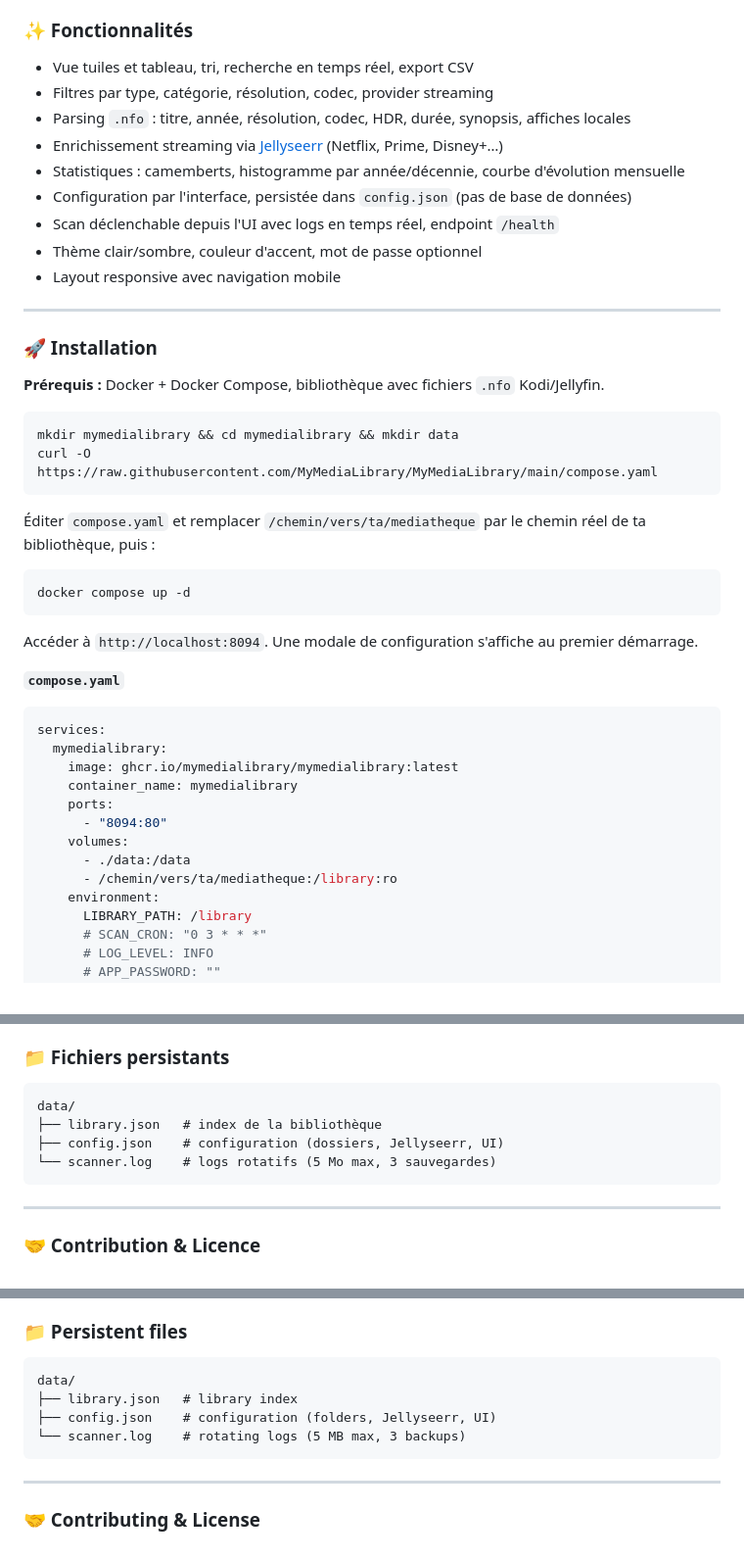
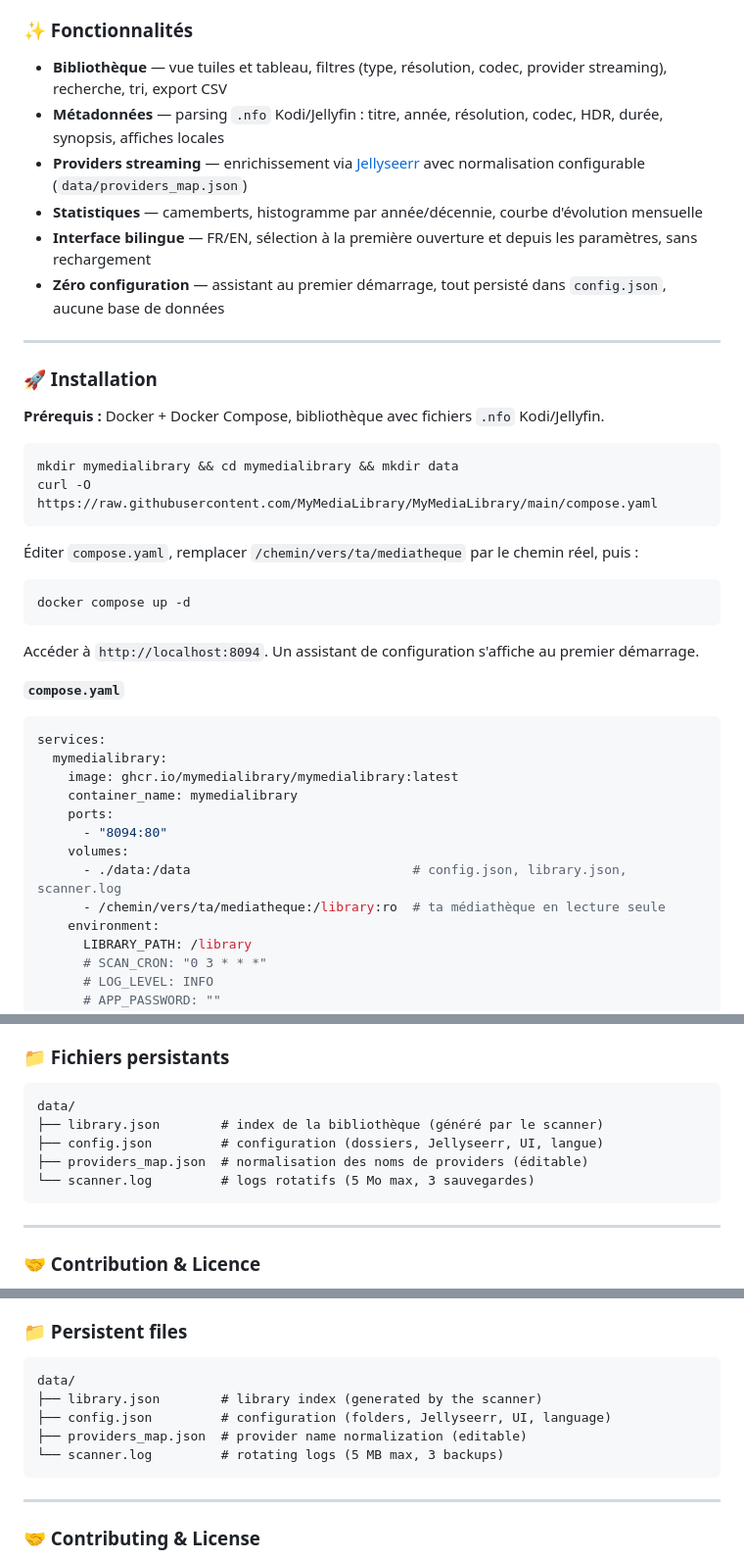
Before and after one commit to MyMediaLibrary/MyMediaLibrary, a Markdown page: README.md, 3 parts joined by grey strips. Shown at 98% size. Rendered like a GitHub page.

Commit message:
docs: README mis à jour — 6 fonctionnalités clés + providers_map.json + i18n
Co-Authored-By: Claude Sonnet 4.6 <noreply@anthropic.com>

````diff
--- a/README.md
+++ b/README.md
@@ -11,15 +11,12 @@
 
 ### ✨ Fonctionnalités
 
-- Vue tuiles et tableau, tri, recherche en temps réel, export CSV
-- Filtres par type, catégorie, résolution, codec, provider streaming
-- Parsing `.nfo` : titre, année, résolution, codec, HDR, durée, synopsis, affiches locales
-- Enrichissement streaming via [Jellyseerr](https://github.com/Fallenbagel/jellyseerr) (Netflix, Prime, Disney+…)
-- Statistiques : camemberts, histogramme par année/décennie, courbe d'évolution mensuelle
-- Configuration par l'interface, persistée dans `config.json` (pas de base de données)
-- Scan déclenchable depuis l'UI avec logs en temps réel, endpoint `/health`
-- Thème clair/sombre, couleur d'accent, mot de passe optionnel
-- Layout responsive avec navigation mobile
+- **Bibliothèque** — vue tuiles et tableau, filtres (type, résolution, codec, provider streaming), recherche, tri, export CSV
+- **Métadonnées** — parsing `.nfo` Kodi/Jellyfin : titre, année, résolution, codec, HDR, durée, synopsis, affiches locales
+- **Providers streaming** — enrichissement via [Jellyseerr](https://github.com/Fallenbagel/jellyseerr) avec normalisation configurable (`data/providers_map.json`)
+- **Statistiques** — camemberts, histogramme par année/décennie, courbe d'évolution mensuelle
+- **Interface bilingue** — FR/EN, sélection à la première ouverture et depuis les paramètres, sans rechargement
+- **Zéro configuration** — assistant au premier démarrage, tout persisté dans `config.json`, aucune base de données
 
 ---
 
@@ -32,13 +29,13 @@ mkdir mymedialibrary && cd mymedialibrary && mkdir data
 curl -O https://raw.githubusercontent.com/MyMediaLibrary/MyMediaLibrary/main/compose.yaml
 ```
 
-Éditer `compose.yaml` et remplacer `/chemin/vers/ta/mediatheque` par le chemin réel de ta bibliothèque, puis :
+Éditer `compose.yaml`, remplacer `/chemin/vers/ta/mediatheque` par le chemin réel, puis :
 
 ```bash
 docker compose up -d
 ```
 
-Accéder à `http://localhost:8094`. Une modale de configuration s'affiche au premier démarrage.
+Accéder à `http://localhost:8094`. Un assistant de configuration s'affiche au premier démarrage.
 
 **`compose.yaml`**
 ```yaml
@@ -49,8 +46,8 @@ services:
     ports:
       - "8094:80"
     volumes:
-      - ./data:/data
-      - /chemin/vers/ta/mediatheque:/library:ro
+      - ./data:/data                             # config.json, library.json, scanner.log
+      - /chemin/vers/ta/mediatheque:/library:ro  # ta médiathèque en lecture seule
     environment:
       LIBRARY_PATH: /library
       # SCAN_CRON: "0 3 * * *"
@@ -75,9 +72,10 @@ docker compose pull && docker compose up -d
 
 ```
 data/
-├── library.json   # index de la bibliothèque
-├── config.json    # configuration (dossiers, Jellyseerr, UI)
-└── scanner.log    # logs rotatifs (5 Mo max, 3 sauvegardes)
+├── library.json        # index de la bibliothèque (généré par le scanner)
+├── config.json         # configuration (dossiers, Jellyseerr, UI, langue)
+├── providers_map.json  # normalisation des noms de providers (éditable)
+└── scanner.log         # logs rotatifs (5 Mo max, 3 sauvegardes)
 ```
 
 ---
@@ -159,9 +154,10 @@ docker compose pull && docker compose up -d
 
 ```
 data/
-├── library.json   # library index
-├── config.json    # configuration (folders, Jellyseerr, UI)
-└── scanner.log    # rotating logs (5 MB max, 3 backups)
+├── library.json        # library index (generated by the scanner)
+├── config.json         # configuration (folders, Jellyseerr, UI, language)
+├── providers_map.json  # provider name normalization (editable)
+└── scanner.log         # rotating logs (5 MB max, 3 backups)
 ```
 
 ---
````
Also changed, not shown: other parts of README.md (+9 -12 lines).
